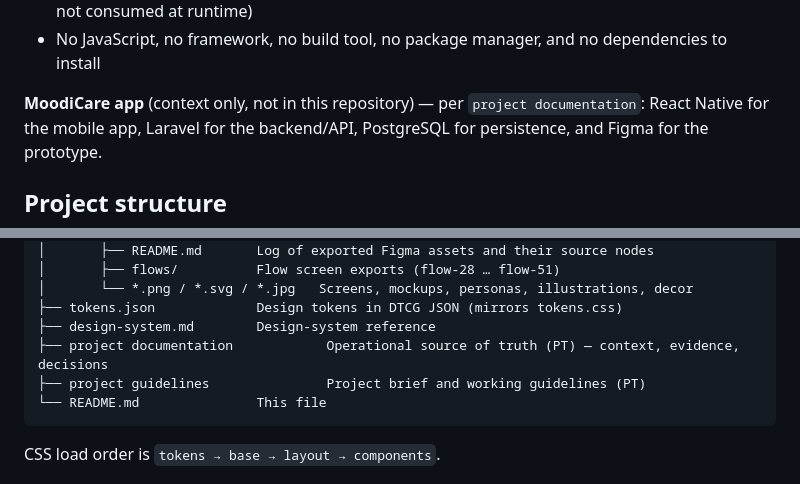
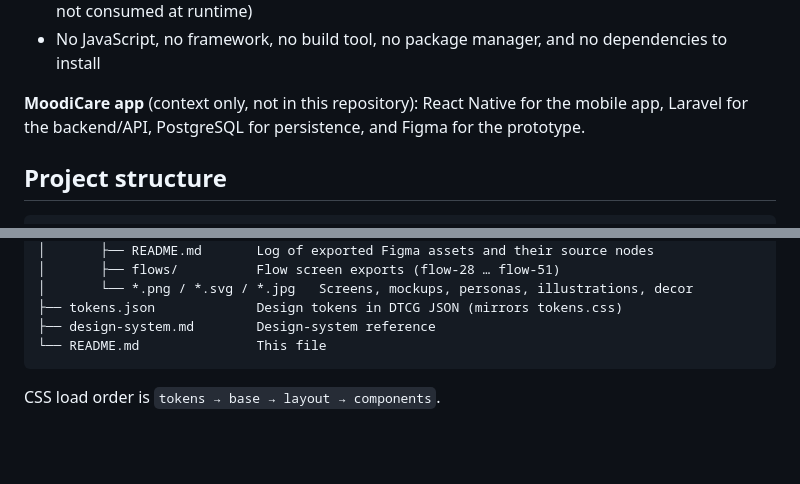
Before and after one commit to samanthaferri/moodicare-case-study, a Markdown page: README.md, 2 parts joined by grey strips. Rendered like a GitHub page; blank space fills up the shorter version.

````diff
--- a/README.md
+++ b/README.md
@@ -88,7 +88,7 @@ Described in the project sources; **not implemented in this repository**:
 - No JavaScript, no framework, no build tool, no package manager, and no
   dependencies to install
 
-**MoodiCare app** (context only, not in this repository) — per `project documentation`:
+**MoodiCare app** (context only, not in this repository):
 React Native for the mobile app, Laravel for the backend/API, PostgreSQL for
 persistence, and Figma for the prototype.
 
@@ -109,8 +109,6 @@ persistence, and Figma for the prototype.
 │       └── *.png / *.svg / *.jpg   Screens, mockups, personas, illustrations, decor
 ├── tokens.json             Design tokens in DTCG JSON (mirrors tokens.css)
 ├── design-system.md        Design-system reference
-├── project documentation            Operational source of truth (PT) — context, evidence, decisions
-├── project guidelines               Project brief and working guidelines (PT)
 └── README.md               This file
 ```
 
````
Also changed, not shown: other parts of README.md (+5 -7 lines).
